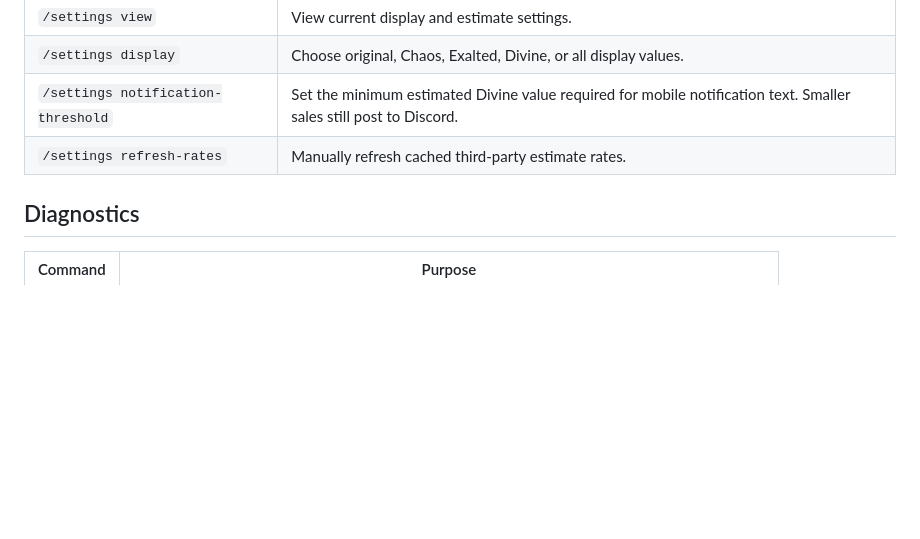
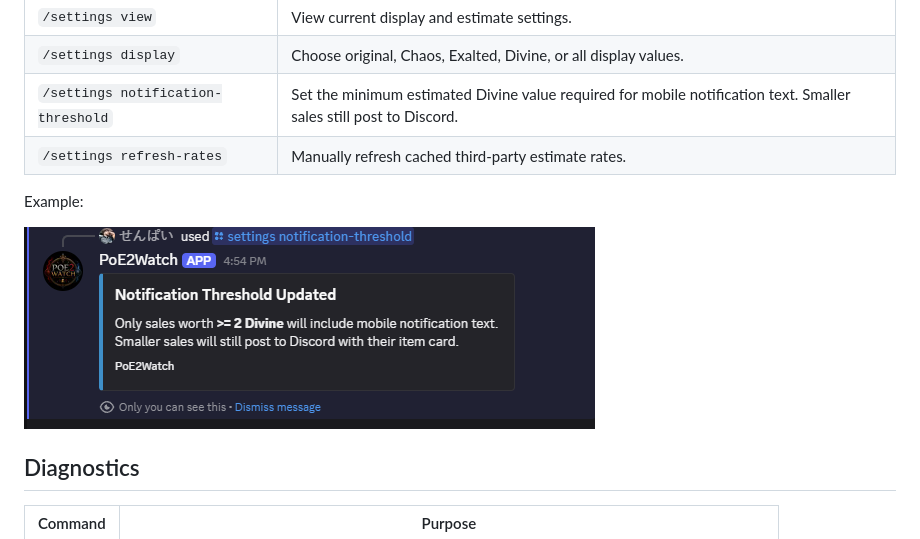
Before and after one commit to Hyp3r12/PoE2Watch, a Markdown page: docs/commands.md, the part around the change. GitHub-like rendering; pictures changed too: assets/notification-threshold-setting.png (added); blank space fills up the shorter version.

```diff
--- a/docs/commands.md
+++ b/docs/commands.md
@@ -57,6 +57,10 @@ It returns up to three matching sales as item-style embeds.
 | `/settings notification-threshold` | Set the minimum estimated Divine value required for mobile notification text. Smaller sales still post to Discord. |
 | `/settings refresh-rates` | Manually refresh cached third-party estimate rates. |
 
+Example:
+
+![PoE2Watch notification threshold setting example](../assets/notification-threshold-setting.png)
+
 ## Diagnostics
 
 | Command | Purpose |
```
Also changed, not shown: README.md (+8 -0 lines), docs/configuration.md (+2 -0 lines).
